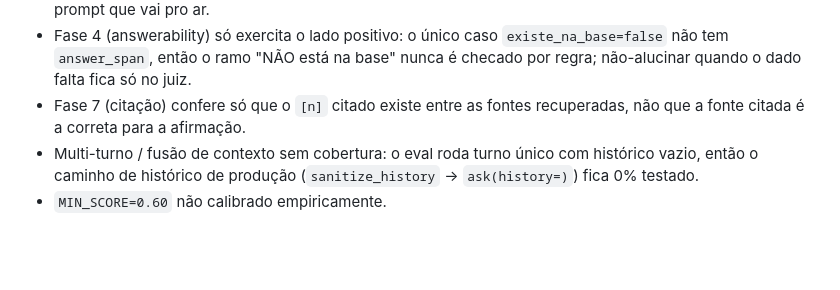
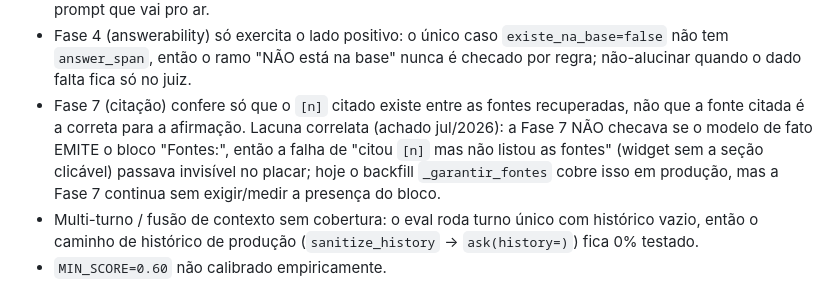
Before and after one commit to giuliano0s/ifrs-canoas-rag, a Markdown page: CLAUDE.md, the part around one of its changes. Drawn GitHub-style; blank space fills up the shorter version.

Commit message:
docs: registra o backfill de citacao (_garantir_fontes) e a lacuna correlata da Fase 7

```diff
--- a/CLAUDE.md
+++ b/CLAUDE.md
@@ -174,7 +174,7 @@ Eval / metodologia:
 - IC do placar é agregado (pooled) sobre execuções correlacionadas (5 runs × paraphrases das intenções), o que ESTREITA o IC artificialmente; a leitura honesta é o IC POR CASO (o relatório já traz um por caso). Mais amostra esclarece a realidade, não piora; o ajuste é reportar/agregar por caso.
 - Coleta não reproduzível pelo git: a coleta de baseline rodou sob um prompt de working-tree que não está em nenhum commit, então a prova desses casos não é reproduzível/auditável. Re-coletar 100% sob o prompt commitado (com n alto em segurança) é pendência: fecha a auditabilidade e mede a segurança no prompt que vai pro ar.
 - Fase 4 (answerability) só exercita o lado positivo: o único caso `existe_na_base=false` não tem `answer_span`, então o ramo "NÃO está na base" nunca é checado por regra; não-alucinar quando o dado falta fica só no juiz.
-- Fase 7 (citação) confere só que o `[n]` citado existe entre as fontes recuperadas, não que a fonte citada é a correta para a afirmação.
+- Fase 7 (citação) confere só que o `[n]` citado existe entre as fontes recuperadas, não que a fonte citada é a correta para a afirmação. Lacuna correlata (achado jul/2026): a Fase 7 NÃO checava se o modelo de fato EMITE o bloco "Fontes:", então a falha de "citou `[n]` mas não listou as fontes" (widget sem a seção clicável) passava invisível no placar; hoje o backfill `_garantir_fontes` cobre isso em produção, mas a Fase 7 continua sem exigir/medir a presença do bloco.
 - Multi-turno / fusão de contexto sem cobertura: o eval roda turno único com histórico vazio, então o caminho de histórico de produção (`sanitize_history` -> `ask(history=)`) fica 0% testado.
 - `MIN_SCORE=0.60` não calibrado empiricamente.
 
```
Also changed, not shown: other parts of CLAUDE.md (+1 -1 lines).
